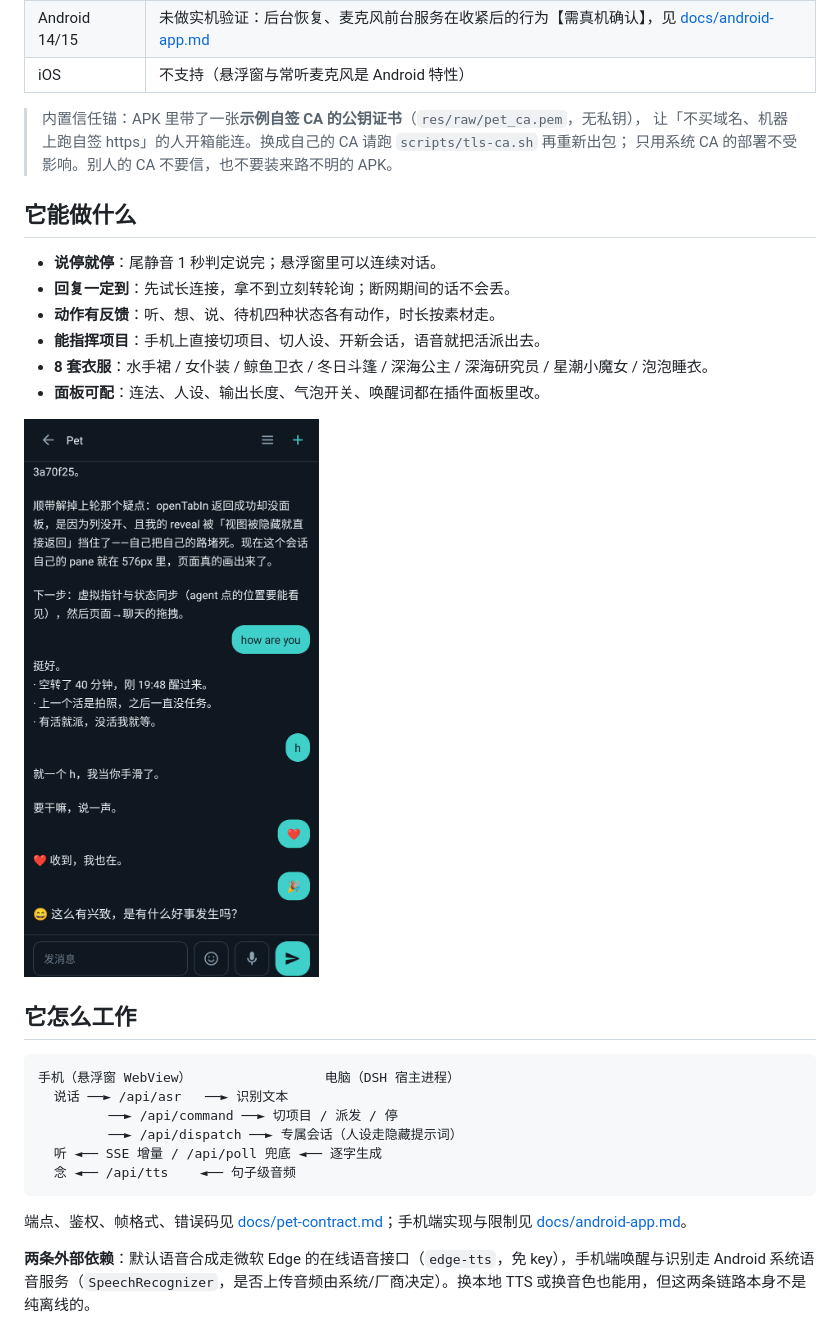
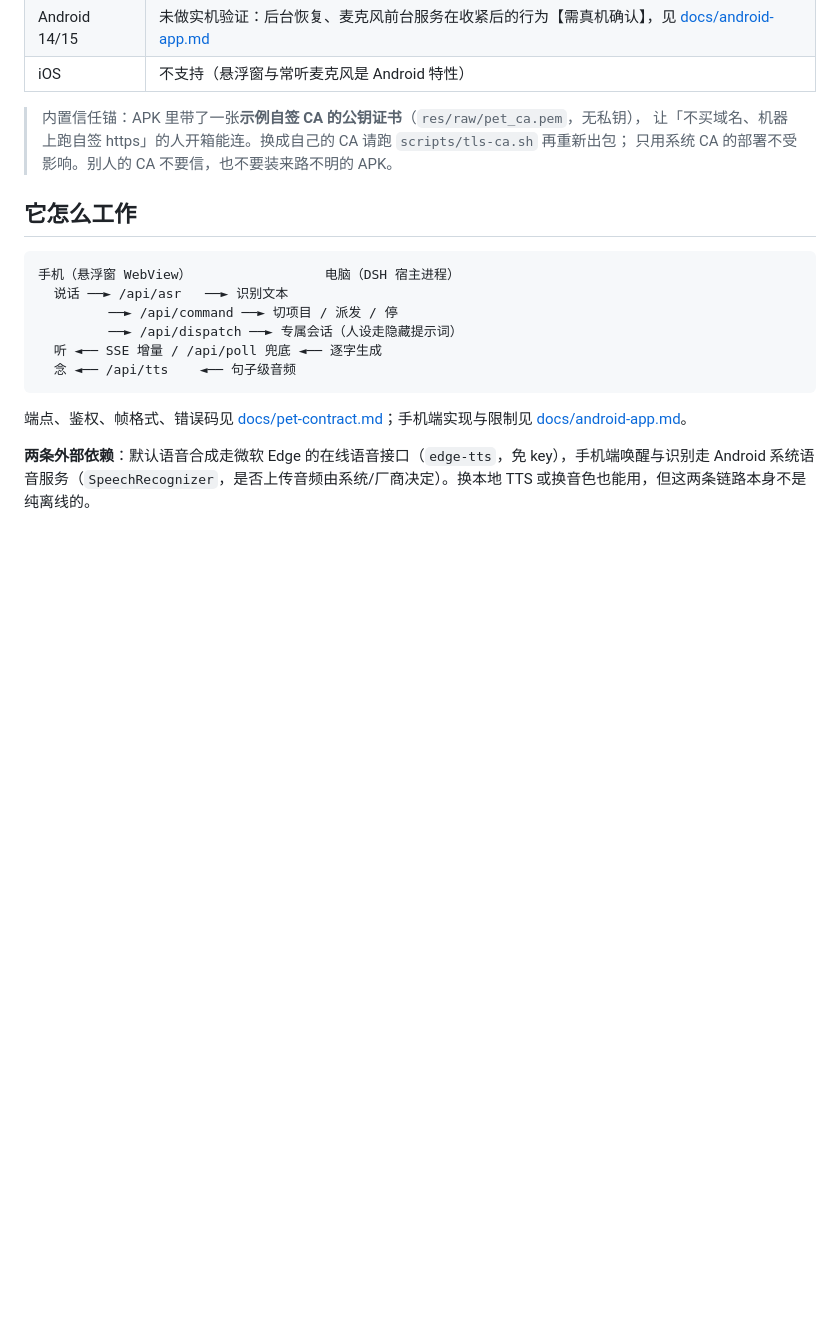
Before and after one commit to regrevia/dsh-pet-voice, a Markdown page: README.md, the part around one of its changes. Drawn GitHub-style; blank space fills up the shorter version.

```diff
--- a/README.md
+++ b/README.md
@@ -62,17 +90,6 @@ https://<你的地址>/pet-voice/?k=<一次性配对码>
 > 内置信任锚：APK 里带了一张**示例自签 CA 的公钥证书**（`res/raw/pet_ca.pem`，无私钥），
 > 让「不买域名、机器上跑自签 https」的人开箱能连。换成自己的 CA 请跑 `scripts/tls-ca.sh` 再重新出包；
 > 只用系统 CA 的部署不受影响。别人的 CA 不要信，也不要装来路不明的 APK。
-
-## 它能做什么
-
-- **说停就停**：尾静音 1 秒判定说完；悬浮窗里可以连续对话。
-- **回复一定到**：先试长连接，拿不到立刻转轮询；断网期间的话不会丢。
-- **动作有反馈**：听、想、说、待机四种状态各有动作，时长按素材走。
-- **能指挥项目**：手机上直接切项目、切人设、开新会话，语音就把活派出去。
-- **8 套衣服**：水手裙 / 女仆装 / 鲸鱼卫衣 / 冬日斗篷 / 深海公主 / 深海研究员 / 星潮小魔女 / 泡泡睡衣。
-- **面板可配**：连法、人设、输出长度、气泡开关、唤醒词都在插件面板里改。
-
-![手机上的对话页](docs/img/pet-chat.png)
 
 ## 它怎么工作
 
```
Also changed, not shown: other parts of README.md (+31 -3 lines).
